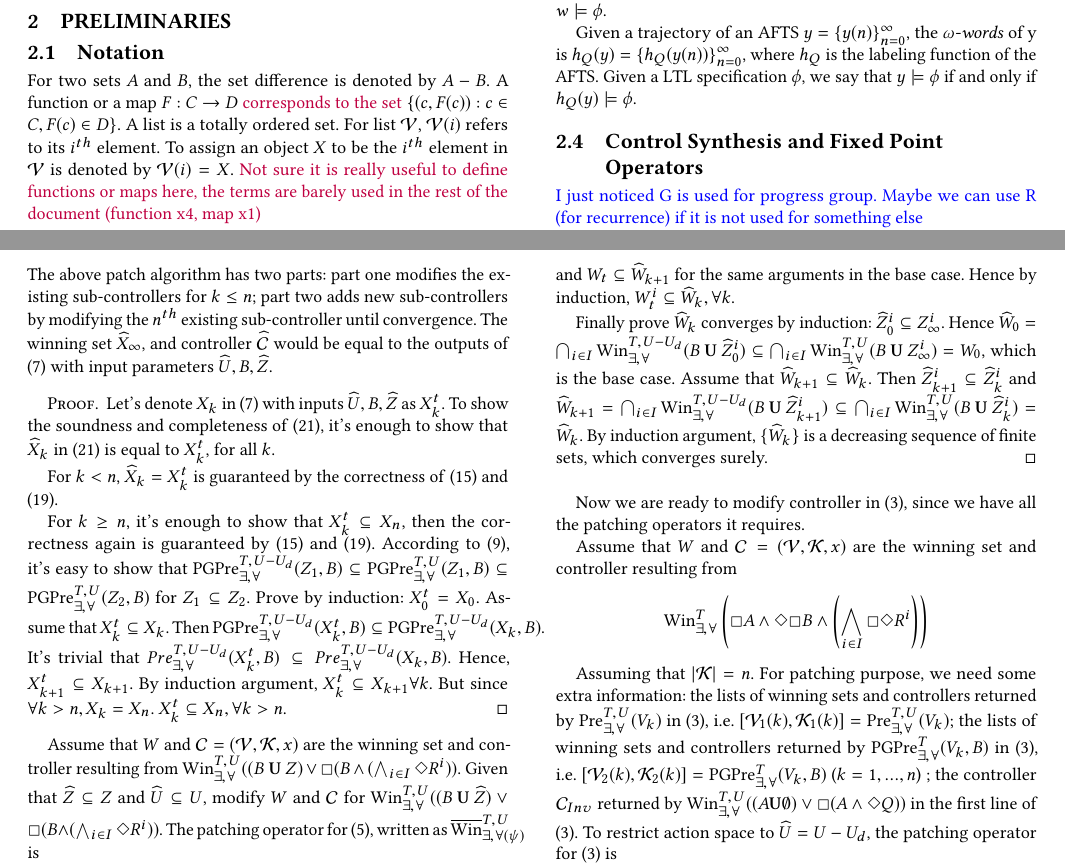
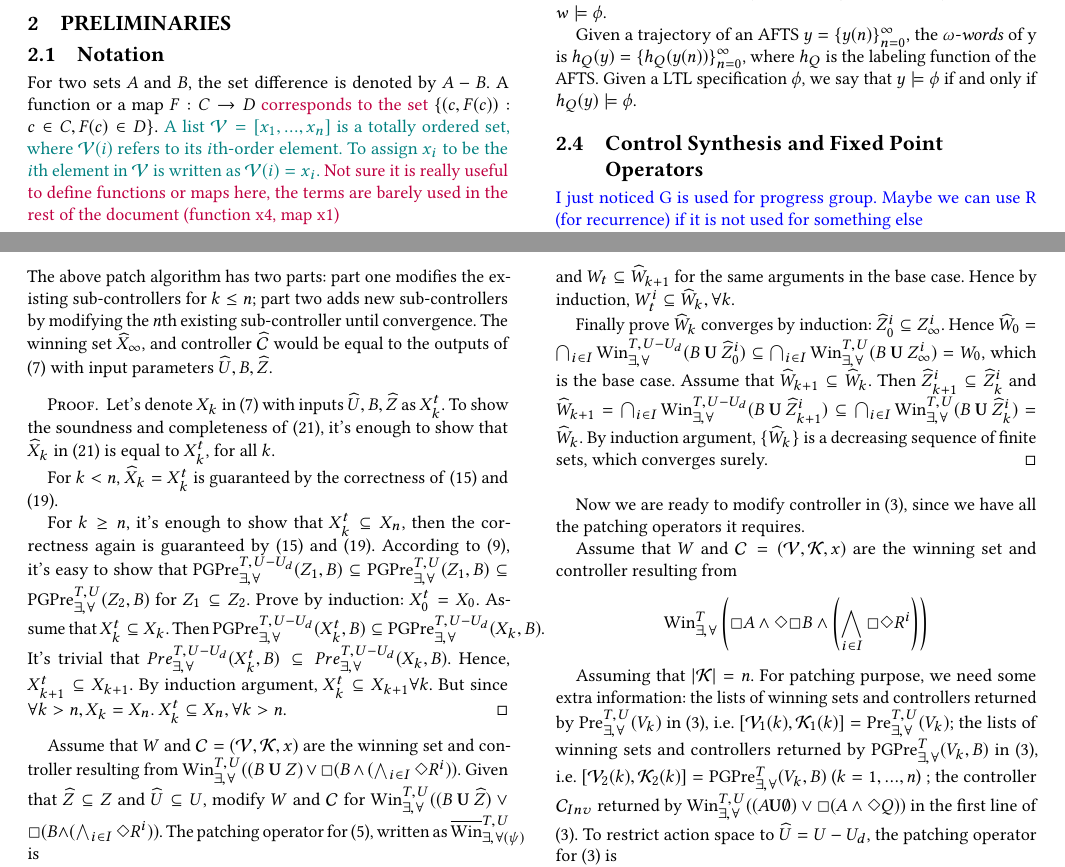
Before and after one commit to zexiangliu/synt2018, a LaTeX paper (warmstart-sigconf.tex, which reads warmstart-body.tex): two parts of pages 2 and 7 of 10, joined at a grey line, cut so that both start at the same text. The pictures show the PDF file warmstart-sigconf.pdf that the author committed with the source.

Commit message:
list notation

```diff
--- a/warmstart-body.tex
+++ b/warmstart-body.tex
@@ -42,7 +42,7 @@ The paper is organized as follows: In Section \ref{sec:pre}, we give the problem
 \label{sec:pre}
 \subsection{Notation}
 
-For two sets $ A $ and $ B $, the set difference is denoted by $ A-B $. A function or a map $ F: C\rightarrow D $ {\color{purple} corresponds to  the set} $ \{(c,F(c)):c\in C, F(c)\in D \} $. A list is a totally ordered set. For list $ \mathcal{V} $, $ \mathcal{V}(i) $ refers to its $ i^{th} $ element. To assign an object $ X $ to be the $ i^{th} $ element in	 $ \mathcal{V} $ is denoted by $ \mathcal{V}(i) = X $. {\color{purple} Not sure it is really useful to define functions or maps here, the terms are barely used in the rest of the document (function x4, map x1)}
+For two sets $ A $ and $ B $, the set difference is denoted by $ A-B $. A function or a map $ F: C\rightarrow D $ {\color{purple} corresponds to  the set} $ \{(c,F(c)):c\in C, F(c)\in D \} $. {\color{teal}A list $ \mathcal{V}=[x_1,...,x_n] $ is a totally ordered set, where $ \mathcal{V}(i) $ refers to its $ i $th-order element. To assign $ x_i $ to be the $ i $th element in	 $ \mathcal{V} $ is written as $ \mathcal{V}(i) = x_i $.} {\color{purple} Not sure it is really useful to define functions or maps here, the terms are barely used in the rest of the document (function x4, map x1)}
 
 \subsection{Augmented Finite Transition Systems}
 
```
Also changed, not shown: warmstart-sigconf.pdf, warmstart-body.tex (2 more changed lines).
